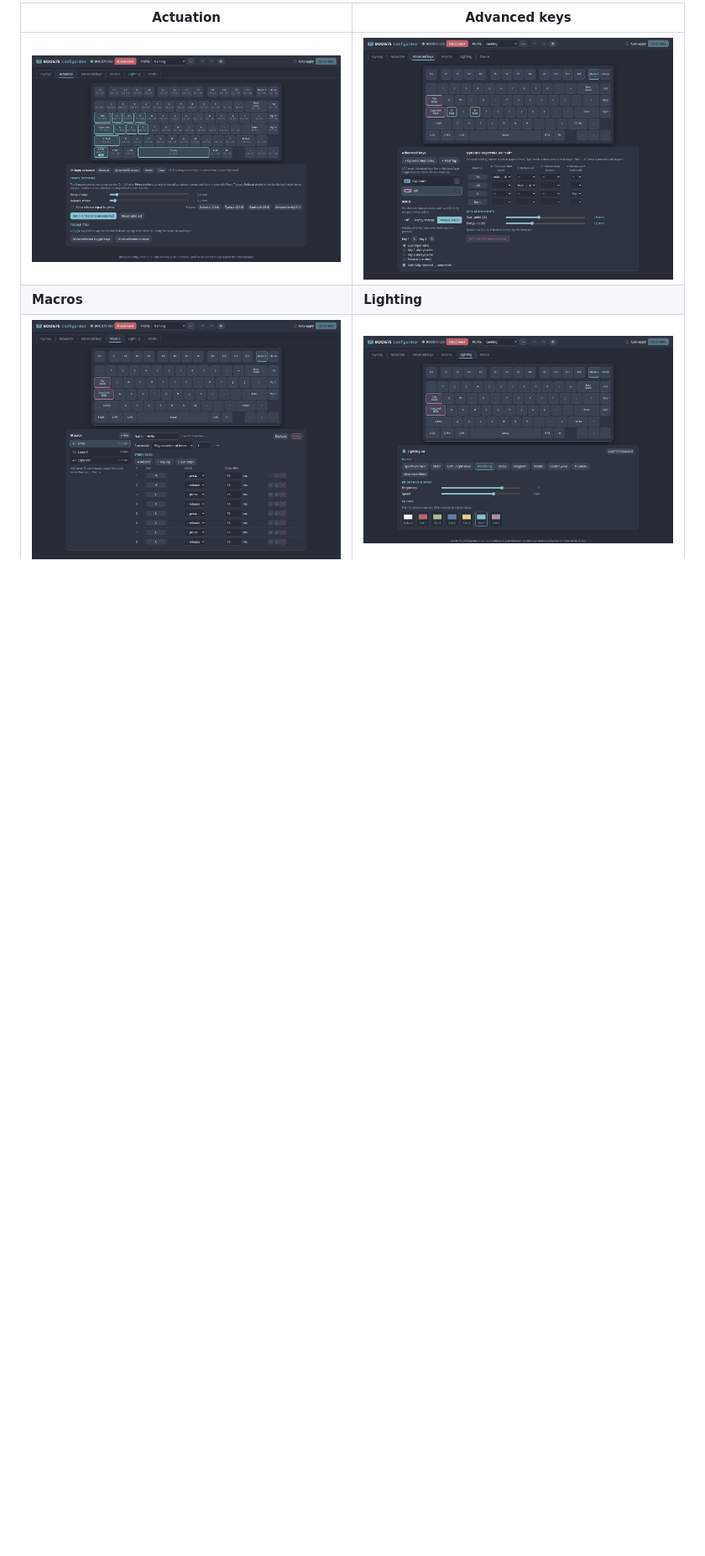
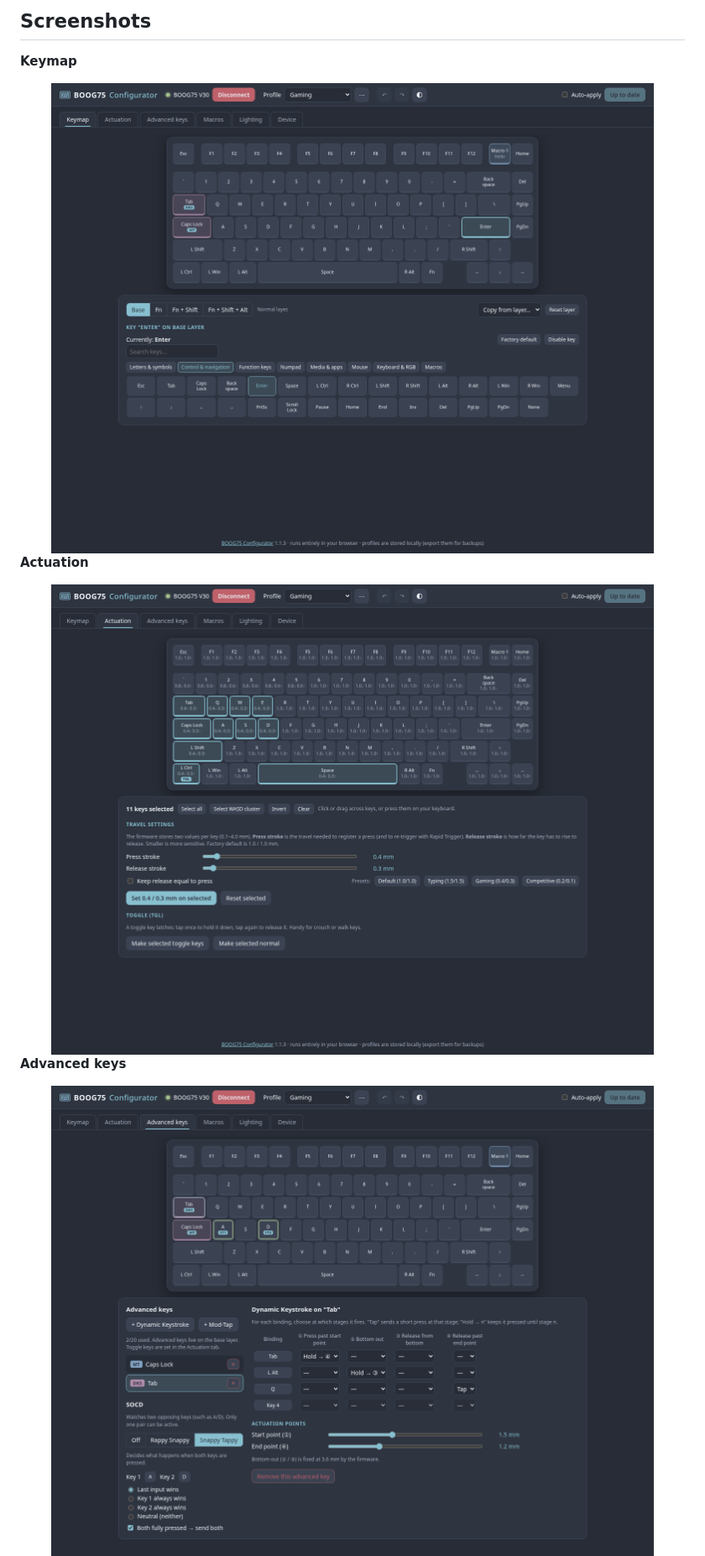
Before and after one commit to hadi-naqvi/boog75-configurator, a Markdown page: README.md, the part around one of its changes. Shown at 84% size. GitHub-like rendering; pictures changed too: docs/screenshots/actuation.png, docs/screenshots/advanced.png, docs/screenshots/keymap.png; blank space fills up the shorter version.

```diff
--- a/README.md
+++ b/README.md
@@ -28,6 +23,15 @@
 
-| Actuation | Advanced keys |
-|---|---|
-| ![Actuation](docs/screenshots/actuation.png) | ![Advanced keys](docs/screenshots/advanced.png) |
-| **Macros** | **Lighting** |
-| ![Macros](docs/screenshots/macros.png) | ![Lighting](docs/screenshots/lighting.png) |
+## Screenshots
+
+**Keymap**
+
+<img src="docs/screenshots/keymap.png" alt="Keymap" width="100%">
+
+**Actuation**
+
+<img src="docs/screenshots/actuation.png" alt="Actuation" width="100%">
+
+**Advanced keys**
+
+<img src="docs/screenshots/advanced.png" alt="Advanced keys" width="100%">
+
```
Also changed, not shown: other parts of README.md (+7 -20 lines).
